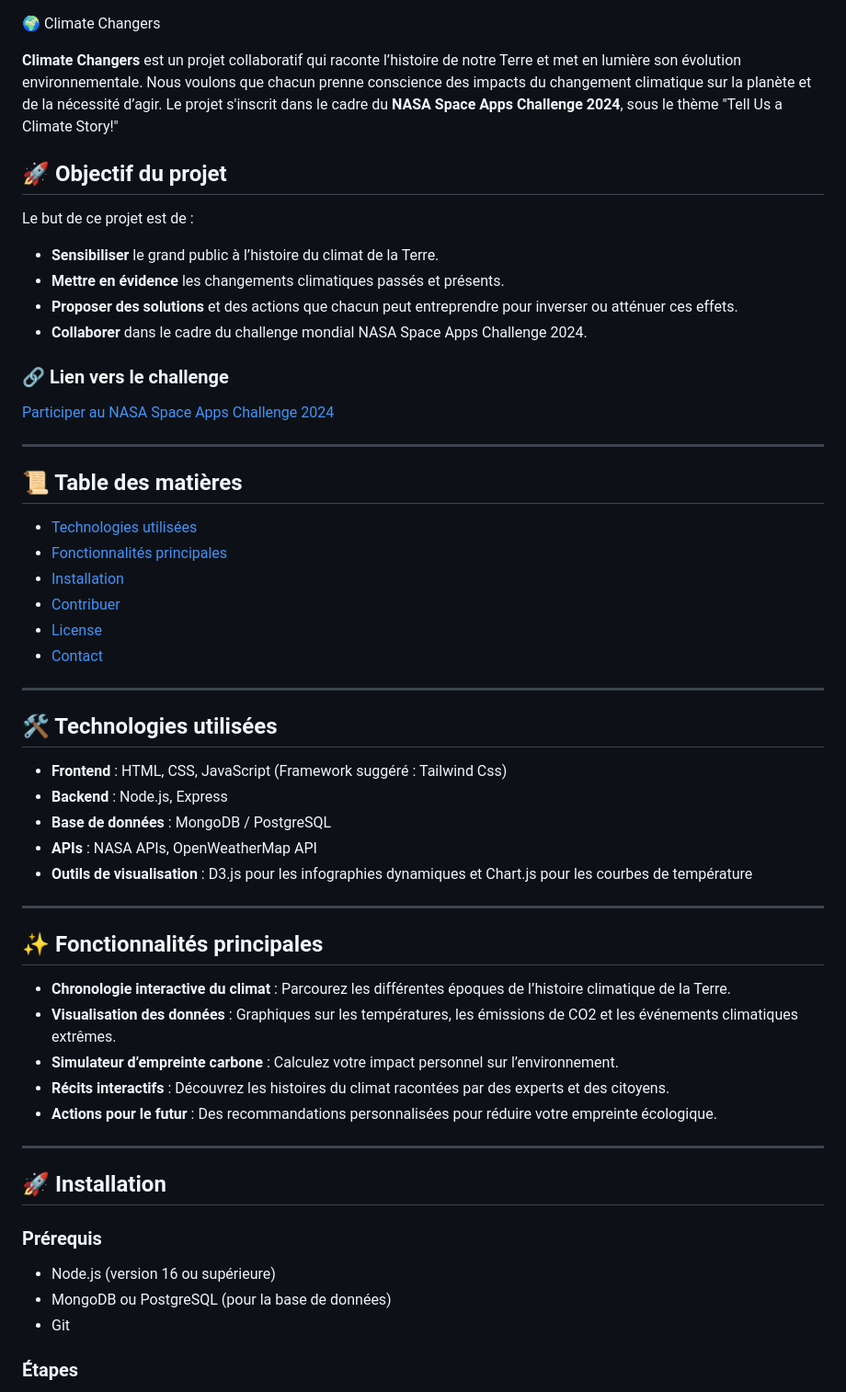
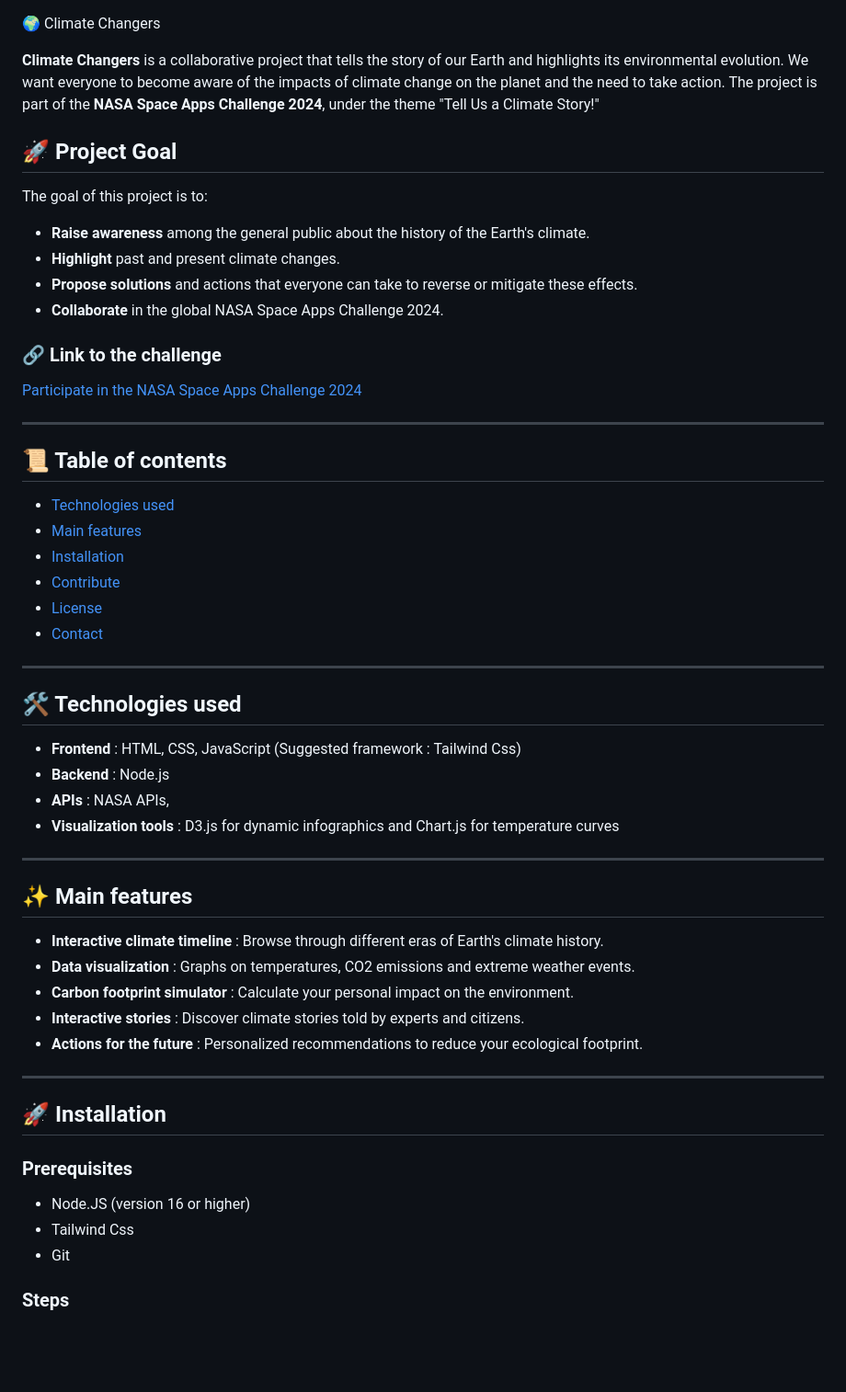
Before and after one commit to Fabrisky-Akono/Climat_Changers, a Markdown page: README.md, the part around one of its changes. Shown at 92% size. GitHub-like rendering; blank space fills up the shorter version.

```diff
--- a/README.md
+++ b/README.md
@@ -1,54 +1,53 @@
 🌍 Climate Changers
 
-**Climate Changers** est un projet collaboratif qui raconte l’histoire de notre Terre et met en lumière son évolution environnementale. Nous voulons que chacun prenne conscience des impacts du changement climatique sur la planète et de la nécessité d’agir. Le projet s'inscrit dans le cadre du **NASA Space Apps Challenge 2024**, sous le thème "Tell Us a Climate Story!"
+**Climate Changers** is a collaborative project that tells the story of our Earth and highlights its environmental evolution. We want everyone to become aware of the impacts of climate change on the planet and the need to take action. The project is part of the **NASA Space Apps Challenge 2024**, under the theme "Tell Us a Climate Story!"
 
-## 🚀 Objectif du projet
-Le but de ce projet est de :
-- **Sensibiliser** le grand public à l’histoire du climat de la Terre.
-- **Mettre en évidence** les changements climatiques passés et présents.
-- **Proposer des solutions** et des actions que chacun peut entreprendre pour inverser ou atténuer ces effets.
-- **Collaborer** dans le cadre du challenge mondial NASA Space Apps Challenge 2024.
+## 🚀 Project Goal
+The goal of this project is to:
+- **Raise awareness** among the general public about the history of the Earth's climate.
+- **Highlight** past and present climate changes.
+- **Propose solutions** and actions that everyone can take to reverse or mitigate these effects.
+- **Collaborate** in the global NASA Space Apps Challenge 2024.
 
-### 🔗 Lien vers le challenge
-[Participer au NASA Space Apps Challenge 2024](https://www.spaceappschallenge.org/nasa-space-apps-2024/challenges/tell-us-a-climate-story/)
+### 🔗 Link to the challenge
+[Participate in the NASA Space Apps Challenge 2024](https://www.spaceappschallenge.org/nasa-space-apps-2024/challenges/tell-us-a-climate-story/)
 
 ---
 
-## 📜 Table des matières
-- [Technologies utilisées](#technologies-utilisées)
-- [Fonctionnalités principales](#fonctionnalités-principales)
+## 📜 Table of contents
+- [Technologies used](#technologies-used)
+- [Main features](#main-features)
 - [Installation](#installation)
-- [Contribuer](#contribuer)
+- [Contribute](#contribute)
 - [License](#license)
 - [Contact](#contact)
 
 ---
 
-## 🛠️ Technologies utilisées
+## 🛠️ Technologies used
 
-- **Frontend** : HTML, CSS, JavaScript (Framework suggéré : Tailwind Css)
-- **Backend** : Node.js, Express
-- **Base de données** : MongoDB / PostgreSQL
-- **APIs** : NASA APIs, OpenWeatherMap API
-- **Outils de visualisation** : D3.js pour les infographies dynamiques et Chart.js pour les courbes de température
+- **Frontend** : HTML, CSS, JavaScript (Suggested framework : Tailwind Css)
+- **Backend** : Node.js
+- **APIs** : NASA APIs,
+- **Visualization tools** : D3.js for dynamic infographics and Chart.js for temperature curves
 
 ---
 
-## ✨ Fonctionnalités principales
-- **Chronologie interactive du climat** : Parcourez les différentes époques de l’histoire climatique de la Terre.
-- **Visualisation des données** : Graphiques sur les températures, les émissions de CO2 et les événements climatiques extrêmes.
-- **Simulateur d’empreinte carbone** : Calculez votre impact personnel sur l’environnement.
-- **Récits interactifs** : Découvrez les histoires du climat racontées par des experts et des citoyens.
-- **Actions pour le futur** : Des recommandations personnalisées pour réduire votre empreinte écologique.
+## ✨ Main features
+- **Interactive climate timeline** : Browse through different eras of Earth's climate history.
+- **Data visualization** : Graphs on temperatures, CO2 emissions and extreme weather events.
+- **Carbon footprint simulator** : Calculate your personal impact on the environment.
+- **Interactive stories** : Discover climate stories told by experts and citizens.
+- **Actions for the future** : Personalized recommendations to reduce your ecological footprint.
 
 ---
 
 ## 🚀 Installation
 
-### Prérequis
-- Node.js (version 16 ou supérieure)
-- MongoDB ou PostgreSQL (pour la base de données)
+### Prerequisites
+- Node.JS (version 16 or higher)
+- Tailwind Css
 - Git
 
-### Étapes
+### Steps
 
```
Also changed, not shown: other parts of README.md (+45 -50 lines).
